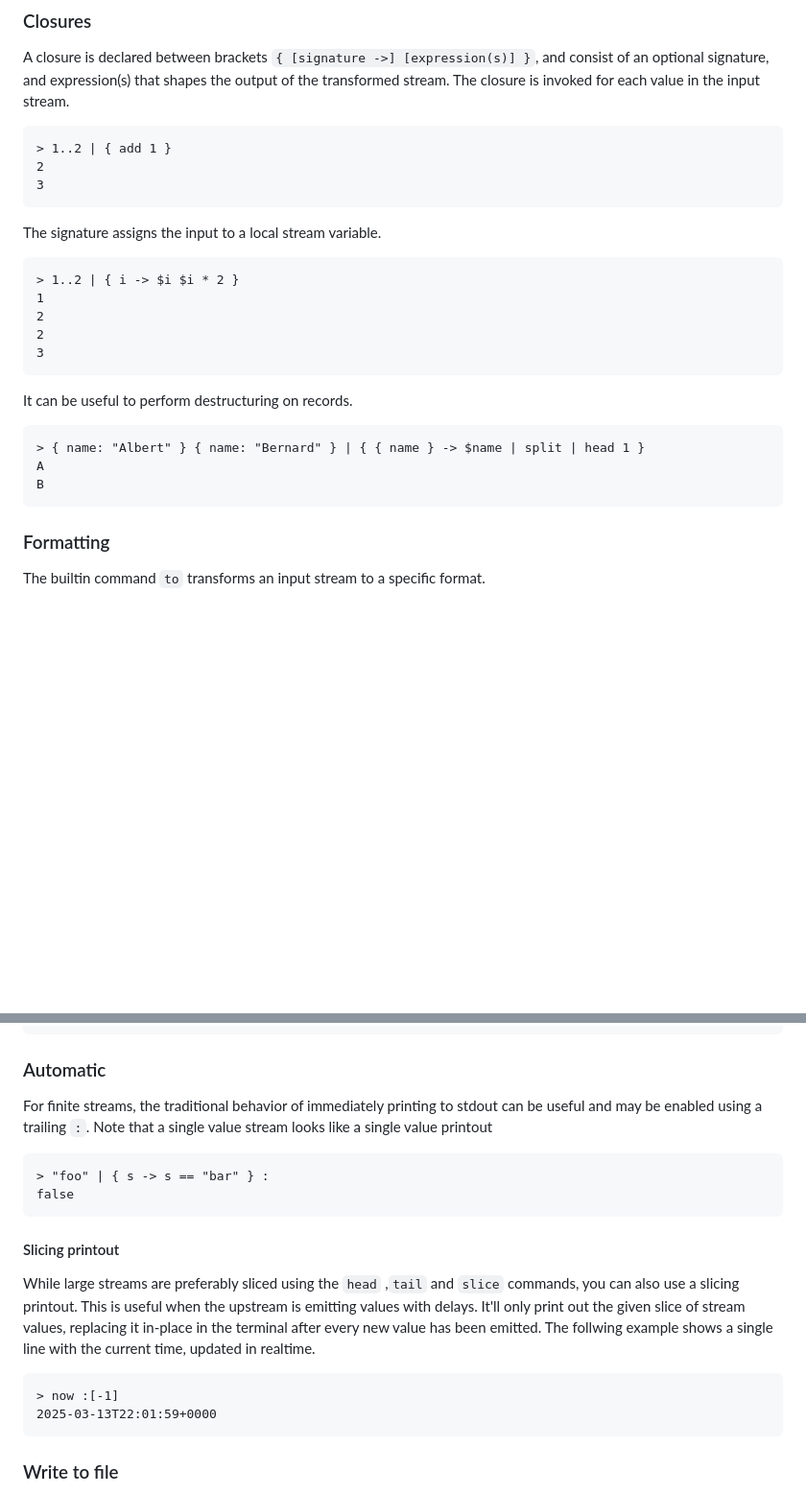
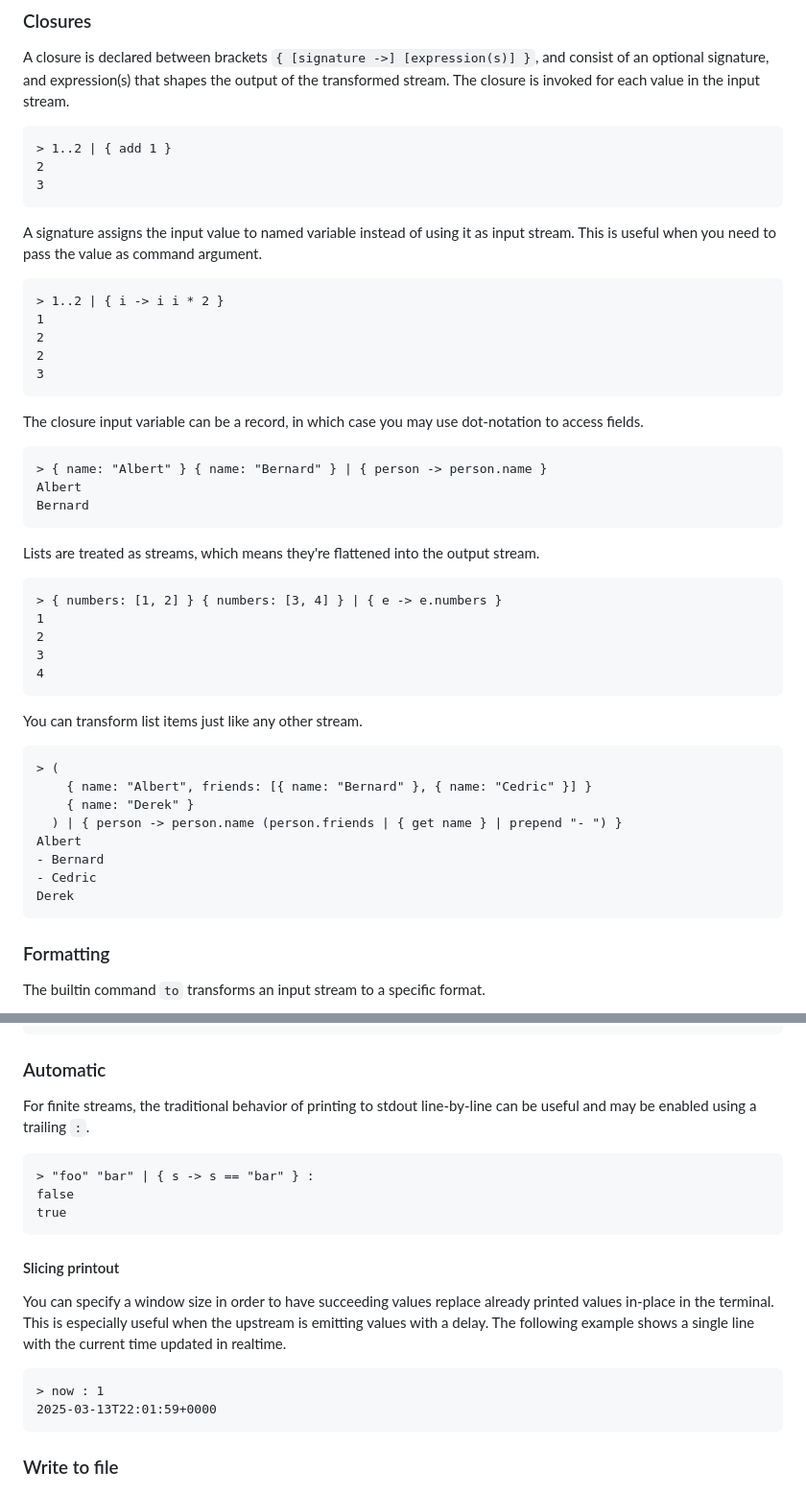
Before and after one commit to marcushultman/stream-shell, a Markdown page: README.md, 2 parts joined by grey strips. Shown: that part at 96% size. GitHub-like rendering; blank space fills up the shorter version.

Commit message:
README: simplify closures and slicing printouts

````diff
--- a/README.md
+++ b/README.md
@@ -126,22 +126,45 @@ A closure is declared between brackets `{ [signature ->] [expression(s)] }`, and
 3
 ```
 
-The signature assigns the input to a local stream variable.
+A signature assigns the input value to named variable instead of using it as input stream. This is useful when you need to pass the value as command argument.
 
 ```
-> 1..2 | { i -> $i $i * 2 }
+> 1..2 | { i -> i i * 2 }
 1
 2
 2
 3
 ```
 
-It can be useful to perform destructuring on records.
+The closure input variable can be a record, in which case you may use dot-notation to access fields.
 
 ```
-> { name: "Albert" } { name: "Bernard" } | { { name } -> $name | split | head 1 }
-A
-B
+> { name: "Albert" } { name: "Bernard" } | { person -> person.name }
+Albert
+Bernard
+```
+
+Lists are treated as streams, which means they're flattened into the output stream.
+
+```
+> { numbers: [1, 2] } { numbers: [3, 4] } | { e -> e.numbers }
+1
+2
+3
+4
+```
+
+You can transform list items just like any other stream.
+
+```
+> (
+    { name: "Albert", friends: [{ name: "Bernard" }, { name: "Cedric" }] }
+    { name: "Derek" }
+  ) | { person -> person.name (person.friends | { get name } | prepend "- ") }
+Albert
+- Bernard
+- Cedric
+Derek
 ```
 
 ### Formatting
@@ -186,20 +209,20 @@ By default, streams are consumed using an interactive pull-mechanism on the comm
 
 ### Automatic
 
-For finite streams, the traditional behavior of immediately printing to stdout can be useful and may be enabled using a trailing `:`. Note that a single value stream looks like a single value printout
+For finite streams, the traditional behavior of printing to stdout line-by-line can be useful and may be enabled using a trailing `:`.
 
 ```
-> "foo" | { s -> s == "bar" } :
+> "foo" "bar" | { s -> s == "bar" } :
 false
+true
 ```
 
 #### Slicing printout
 
-While large streams are preferably sliced using the `head` ,`tail` and `slice` commands, you can also
-use a slicing printout. This is useful when the upstream is emitting values with delays. It'll only print out the given slice of stream values, replacing it in-place in the terminal after every new value has been emitted. The follwing example shows a single line with the current time, updated in realtime.
+You can specify a window size in order to have succeeding values replace already printed values in-place in the terminal. This is especially useful when the upstream is emitting values with a delay. The following example shows a single line with the current time updated in realtime.
 
 ```
-> now :[-1]
+> now : 1
 2025-03-13T22:01:59+0000
 ```
 
````
Also changed, not shown: other parts of README.md (+1 -1 lines).
